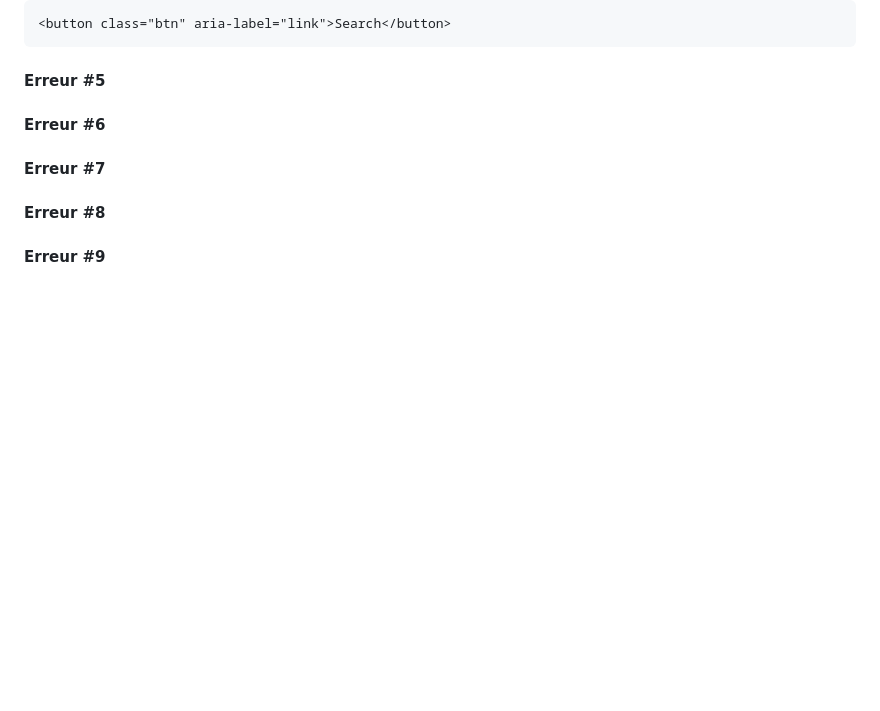
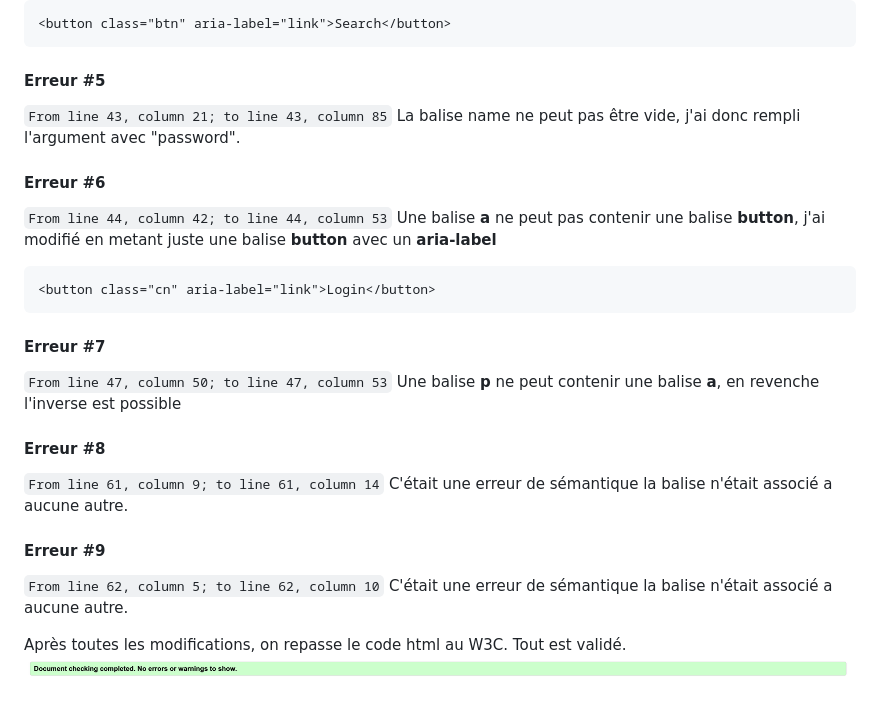
Before and after one commit to cynthiaapura/refonte_design, a Markdown page: readme.md, the part around the change. Drawn GitHub-style; pictures changed too: asset/w3c.png (added); blank space fills up the shorter version.

Commit message:
maj html

````diff
--- a/readme.md
+++ b/readme.md
@@ -106,11 +106,27 @@ Une balise **a** ne peut pas contenir une balise **button**, j'ai modifié en me
 ```
 
 #### Erreur #5
+```From line 43, column 21; to line 43, column 85```
+La balise name ne peut pas être vide, j'ai donc rempli l'argument avec "password".
 
 #### Erreur #6
+```From line 44, column 42; to line 44, column 53```
+Une balise **a** ne peut pas contenir une balise **button**, j'ai modifié en metant juste une balise **button** avec un **aria-label**
+```html
+<button class="cn" aria-label="link">Login</button>
+```
 
 #### Erreur #7
+```From line 47, column 50; to line 47, column 53```
+Une balise **p** ne peut contenir une balise **a**, en revenche l'inverse est possible
 
 #### Erreur #8
+```From line 61, column 9; to line 61, column 14```
+C'était une erreur de sémantique la balise n'était associé a aucune autre.
 
 #### Erreur #9
+```From line 62, column 5; to line 62, column 10```
+C'était une erreur de sémantique la balise n'était associé a aucune autre.
+
+Après toutes les modifications, on repasse le code html au W3C. Tout est validé.
+![w3c](./asset/w3c.png)
````
Also changed, not shown: 1 other file.
